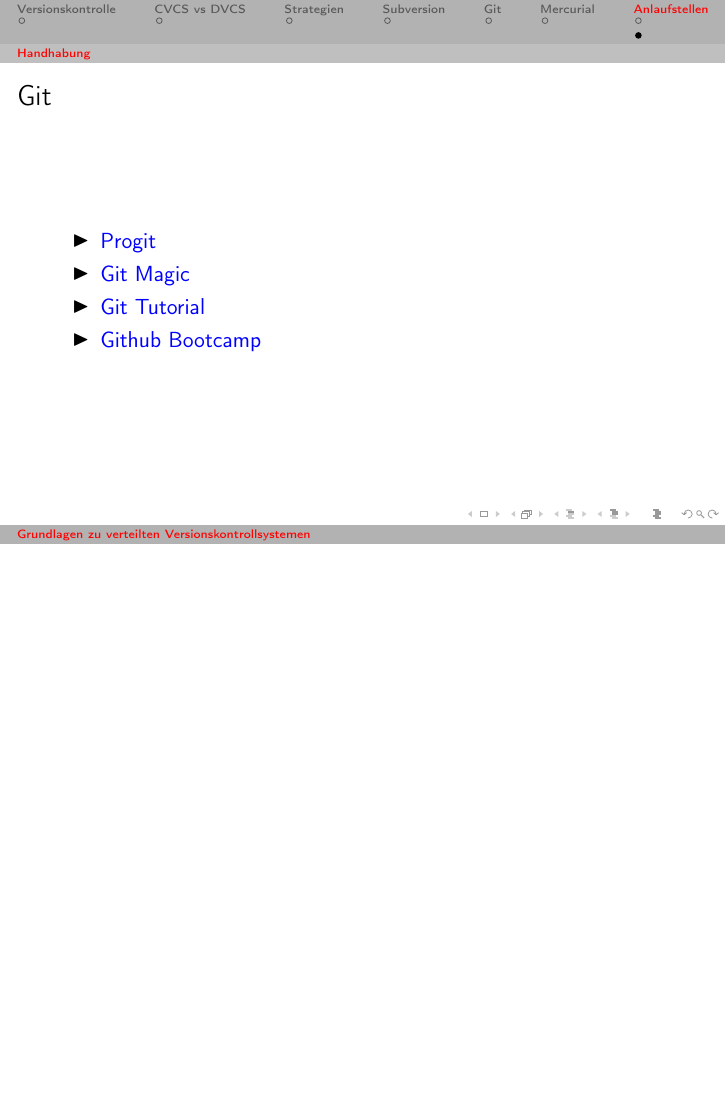
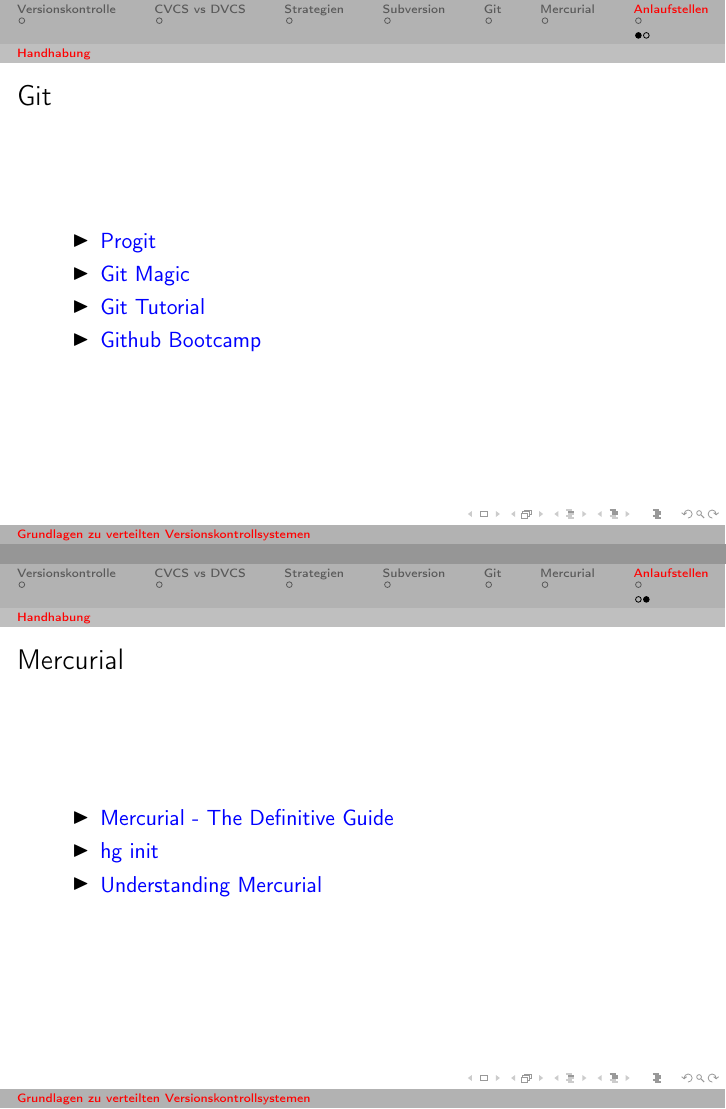
Before and after one commit to cofi/DVCS-Grundlagen, LaTeX slides (talk.tex): page 13 of 13 before the commit and pages 13 and 16 of 16 after it, the two joined at a grey line, the shorter picture padded with empty space. Compiled offline with pdfLaTeX.

Commit message:
Added mercurial handling links.

```diff
--- a/talk.tex
+++ b/talk.tex
@@ -56,4 +56,11 @@
   \item<4-> \href{http://help.github.com/}{Github Bootcamp}
   \end{itemize}
 \end{frame}
+\begin{frame}{Mercurial}
+  \begin{itemize}
+  \item<1-> \href{http://hgbook.red-bean.com/}{Mercurial - The Definitive Guide}
+  \item<2-> \href{http://hginit.com/}{hg init}
+  \item<3-> \href{http://mercurial.selenic.com/wiki/UnderstandingMercurial}{Understanding Mercurial}
+  \end{itemize}
+\end{frame}
 \end{document}
```
